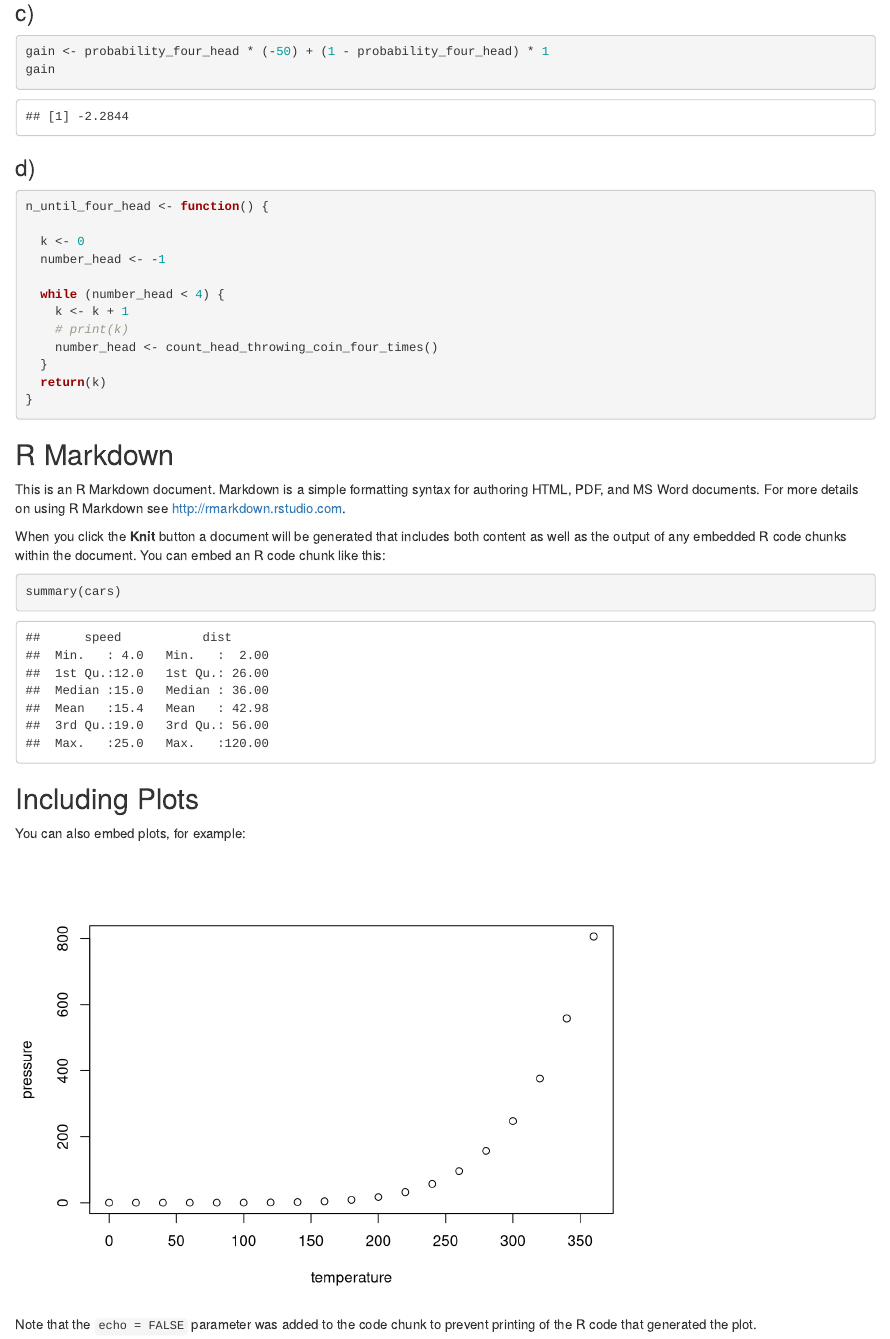
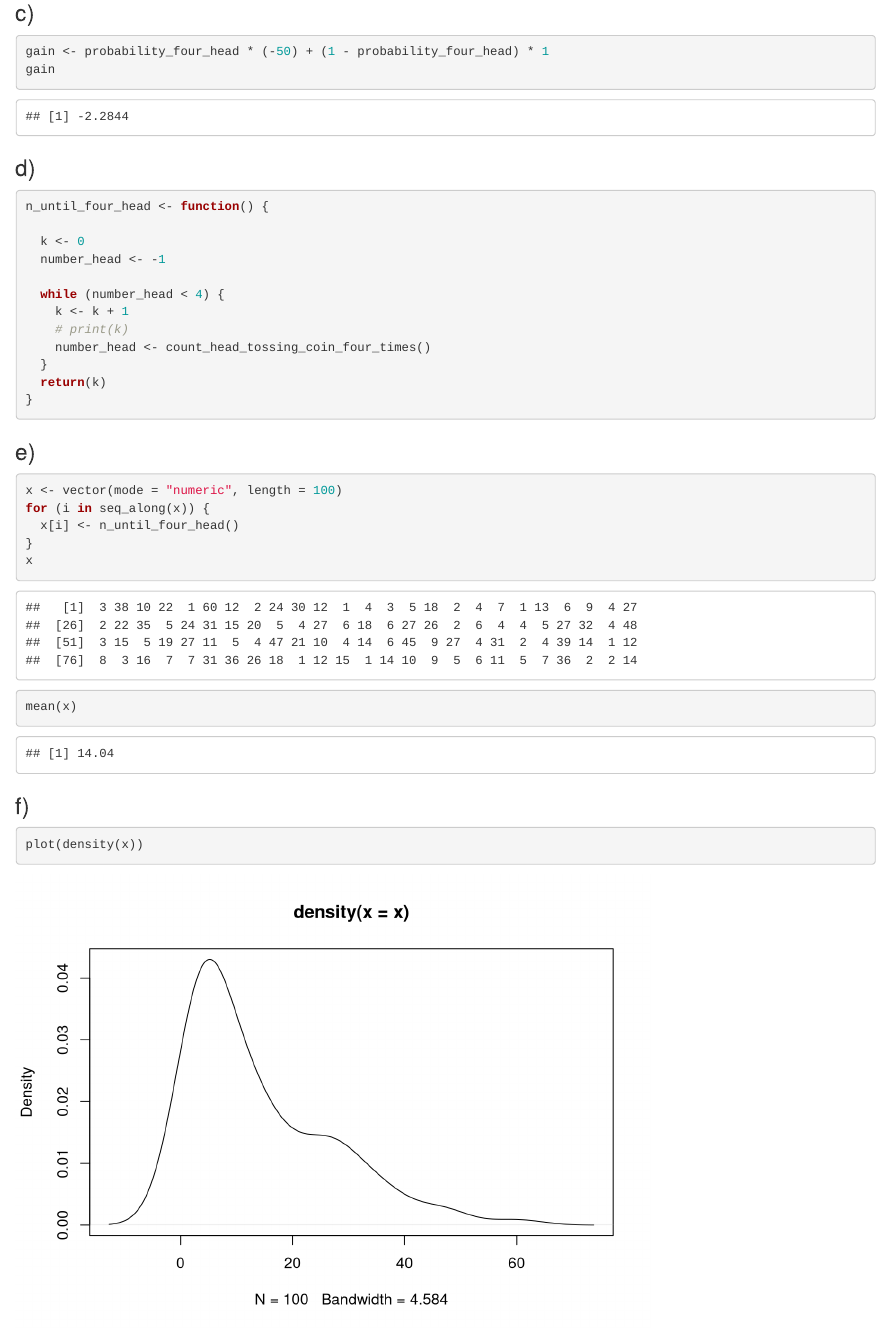
Before and after one commit to RenateSchm/StatSoftwareR_Hausarbeit2, an R Markdown document (Hausarbeit_2_StatSoftwR.Rmd): the page in a window 1100 px wide, from 2270 px down. Rendered offline with R 4.5, knitr and Pandoc, with nearby package versions.

Commit message:
Weiterarbeit an 3 Fehler in d) verbessert Vorläufigen Code für e) und f)

````diff
--- a/Hausarbeit_2_StatSoftwR.Rmd
+++ b/Hausarbeit_2_StatSoftwR.Rmd
@@ -89,13 +89,34 @@ n_until_four_head <- function() {
   while (number_head < 4) {
     k <- k + 1
     # print(k)
-    number_head <- count_head_throwing_coin_four_times()
+    number_head <- count_head_tossing_coin_four_times()
   }
   return(k)
 }
 
 
 ```
+
+### e)
+```{r}
+x <- vector(mode = "numeric", length = 100)
+for (i in seq_along(x)) {
+  x[i] <- n_until_four_head()
+}
+x
+
+mean(x)
+
+```
+
+### f)
+
+```{r}
+plot(density(x))
+```
+
+
+##
 
 ## R Markdown
 
````
